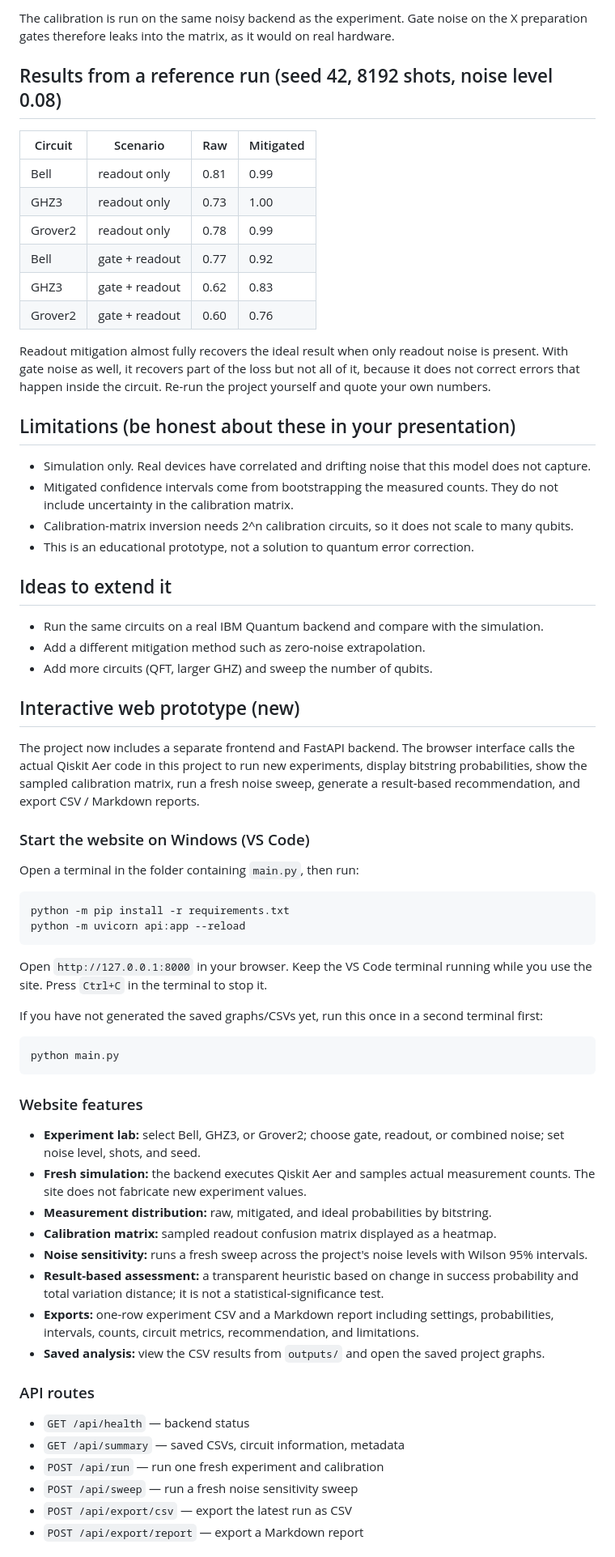
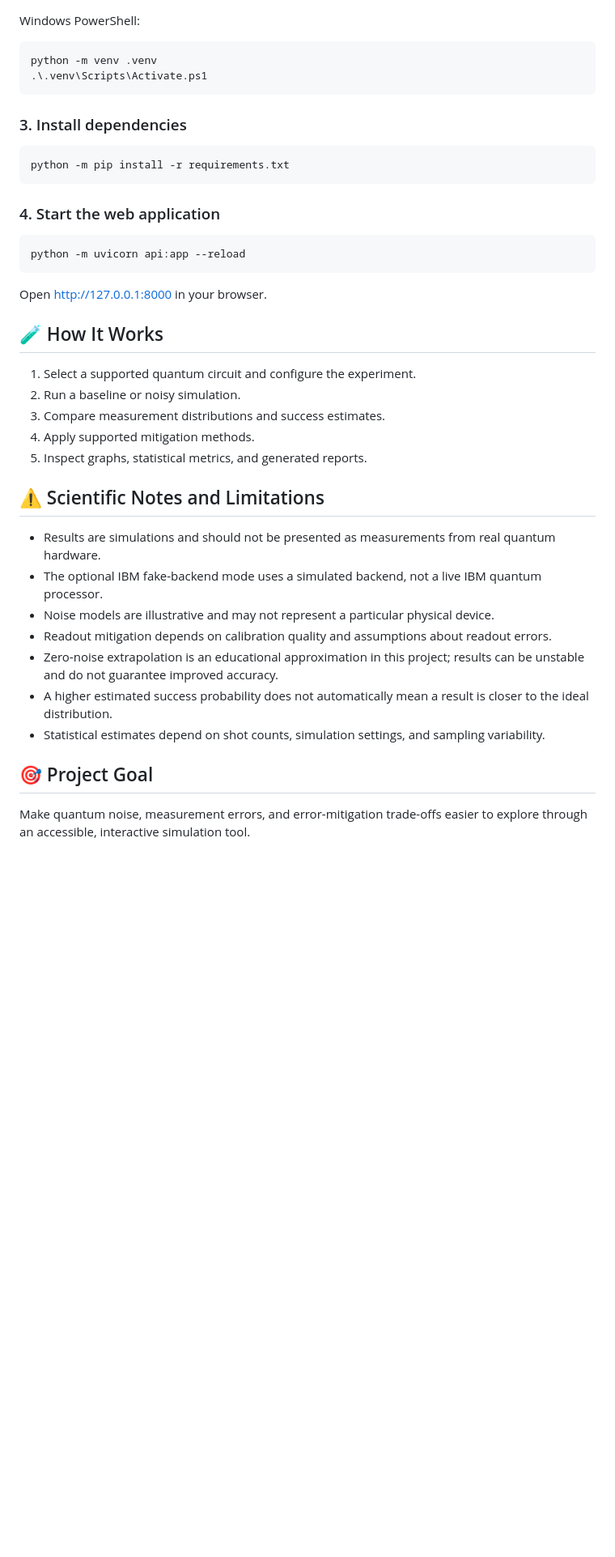
Before and after one commit to purvisingh27/quantum-error-detective-final, a Markdown page: README.md, the part around one of its changes. Shown at 81% size. Rendered like a GitHub page; blank space fills up the shorter version.

````diff
--- a/README.md
+++ b/README.md
@@ -65,70 +48,43 @@ These are illustrative values, not measurements of a specific device.
-The calibration is run on the same noisy backend as the experiment. Gate noise on the X preparation gates therefore leaks into the matrix, as it would on real hardware.
-
-## Results from a reference run (seed 42, 8192 shots, noise level 0.08)
-
-| Circuit | Scenario | Raw | Mitigated |
-|---|---|---|---|
-| Bell | readout only | 0.81 | 0.99 |
-| GHZ3 | readout only | 0.73 | 1.00 |
-| Grover2 | readout only | 0.78 | 0.99 |
-| Bell | gate + readout | 0.77 | 0.92 |
-| GHZ3 | gate + readout | 0.62 | 0.83 |
-| Grover2 | gate + readout | 0.60 | 0.76 |
-
-Readout mitigation almost fully recovers the ideal result when only readout noise is present. With gate noise as well, it recovers part of the loss but not all of it, because it does not correct errors that happen inside the circuit. Re-run the project yourself and quote your own numbers.
-
-## Limitations (be honest about these in your presentation)
-
-- Simulation only. Real devices have correlated and drifting noise that this model does not capture.
-- Mitigated confidence intervals come from bootstrapping the measured counts. They do not include uncertainty in the calibration matrix.
-- Calibration-matrix inversion needs 2^n calibration circuits, so it does not scale to many qubits.
-- This is an educational prototype, not a solution to quantum error correction.
-
-## Ideas to extend it
-
-- Run the same circuits on a real IBM Quantum backend and compare with the simulation.
-- Add a different mitigation method such as zero-noise extrapolation.
-- Add more circuits (QFT, larger GHZ) and sweep the number of qubits.
-
-
-## Interactive web prototype (new)
-
-The project now includes a separate frontend and FastAPI backend. The browser interface calls the actual Qiskit Aer code in this project to run new experiments, display bitstring probabilities, show the sampled calibration matrix, run a fresh noise sweep, generate a result-based recommendation, and export CSV / Markdown reports.
-
-### Start the website on Windows (VS Code)
-
-Open a terminal in the folder containing `main.py`, then run:
+Windows PowerShell:
 
 ```powershell
+python -m venv .venv
+.\.venv\Scripts\Activate.ps1
+```
+
+### 3. Install dependencies
+
+```bash
 python -m pip install -r requirements.txt
+```
+
+### 4. Start the web application
+
+```bash
 python -m uvicorn api:app --reload
 ```
 
-Open `http://127.0.0.1:8000` in your browser. Keep the VS Code terminal running while you use the site. Press `Ctrl+C` in the terminal to stop it.
+Open http://127.0.0.1:8000 in your browser.
 
-If you have not generated the saved graphs/CSVs yet, run this once in a second terminal first:
+## 🧪 How It Works
 
-```powershell
-python main.py
-```
+1. Select a supported quantum circuit and configure the experiment.
+2. Run a baseline or noisy simulation.
+3. Compare measurement distributions and success estimates.
+4. Apply supported mitigation methods.
+5. Inspect graphs, statistical metrics, and generated reports.
 
-### Website features
+## ⚠️ Scientific Notes and Limitations
 
-- **Experiment lab:** select Bell, GHZ3, or Grover2; choose gate, readout, or combined noise; set noise level, shots, and seed.
-- **Fresh simulation:** the backend executes Qiskit Aer and samples actual measurement counts. The site does not fabricate new experiment values.
-- **Measurement distribution:** raw, mitigated, and ideal probabilities by bitstring.
-- **Calibration matrix:** sampled readout confusion matrix displayed as a heatmap.
-- **Noise sensitivity:** runs a fresh sweep across the project's noise levels with Wilson 95% intervals.
-- **Result-based assessment:** a transparent heuristic based on change in success probability and total variation distance; it is not a statistical-significance test.
-- **Exports:** one-row experiment CSV and a Markdown report including settings, probabilities, intervals, counts, circuit metrics, recommendation, and limitations.
-- **Saved analysis:** view the CSV results from `outputs/` and open the saved project graphs.
+- Results are simulations and should not be presented as measurements from real quantum hardware.
+- The optional IBM fake-backend mode uses a simulated backend, not a live IBM quantum processor.
+- Noise models are illustrative and may not represent a particular physical device.
+- Readout mitigation depends on calibration quality and assumptions about readout errors.
+- Zero-noise extrapolation is an educational approximation in this project; results can be unstable and do not guarantee improved accuracy.
+- A higher estimated success probability does not automatically mean a result is closer to the ideal distribution.
+- Statistical estimates depend on shot counts, simulation settings, and sampling variability.
 
-### API routes
+## 🎯 Project Goal
 
-- `GET /api/health` — backend status
-- `GET /api/summary` — saved CSVs, circuit information, metadata
-- `POST /api/run` — run one fresh experiment and calibration
-- `POST /api/sweep` — run a fresh noise sensitivity sweep
-- `POST /api/export/csv` — export the latest run as CSV
-- `POST /api/export/report` — export a Markdown report
+Make quantum noise, measurement errors, and error-mitigation trade-offs easier to explore through an accessible, interactive simulation tool.
 
````
Also changed, not shown: other parts of README.md (+40 -79 lines).
